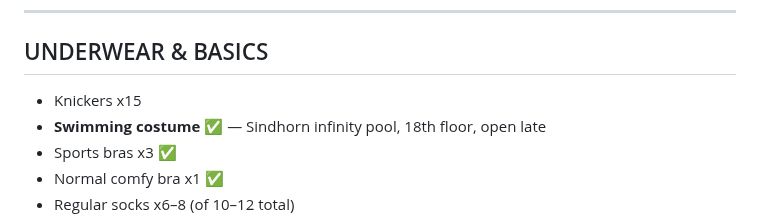
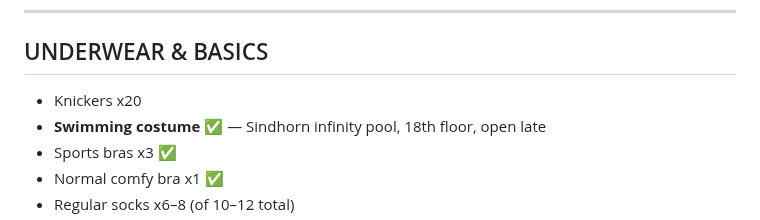
Before and after one commit to galexv400-ctrl/alex-travel-china, a Markdown page: travel/china-2026/packing-list.md, the part around the change. Rendered like a GitHub page.

Commit message:
Increase knickers from 15 to 20

```diff
--- a/travel/china-2026/packing-list.md
+++ b/travel/china-2026/packing-list.md
@@ -97,7 +97,7 @@
 ---
 
 ## UNDERWEAR & BASICS
-- Knickers x15
+- Knickers x20
 - **Swimming costume** ✅ — Sindhorn infinity pool, 18th floor, open late
 - Sports bras x3 ✅
 - Normal comfy bra x1 ✅
```
